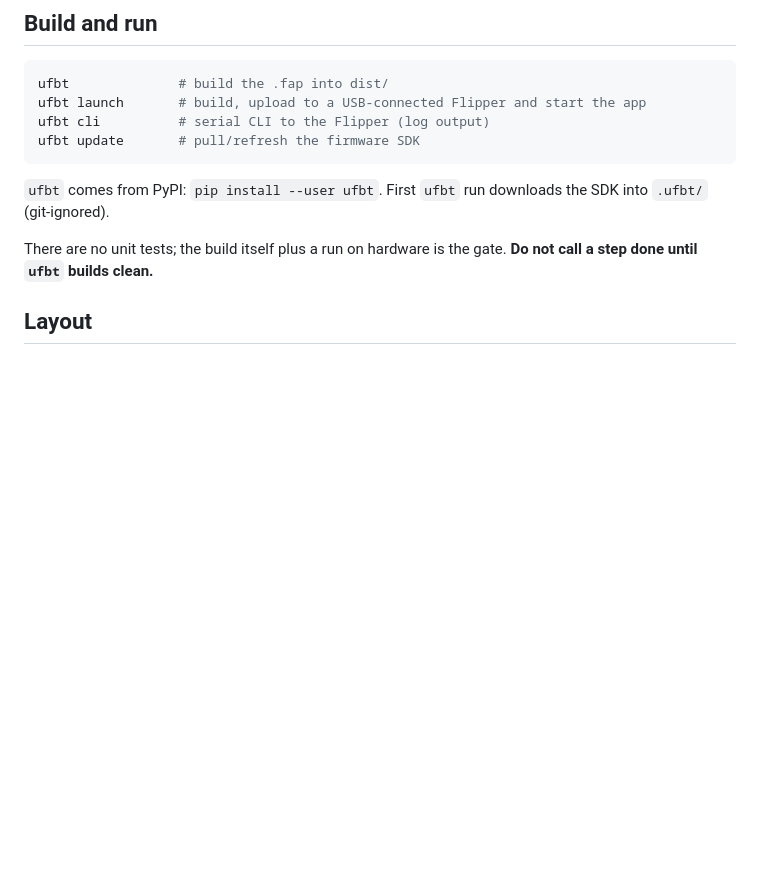
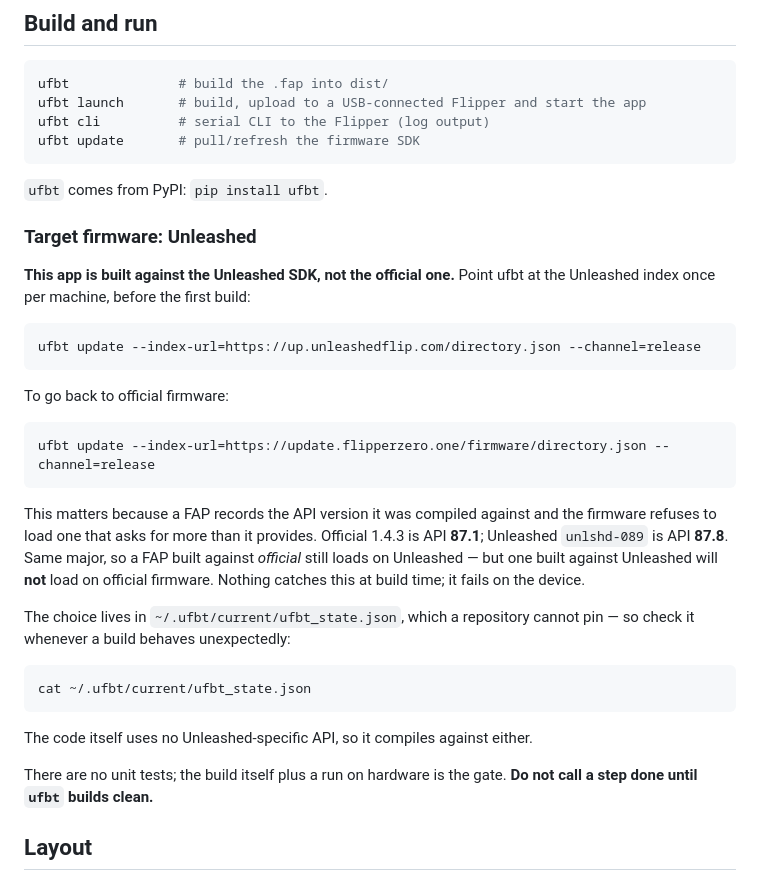
Before and after one commit to hleserg/flipperMeshCoreConfig, a Markdown page: AGENTS.md, the part around the change. GitHub-like rendering; blank space fills up the shorter version.

````diff
--- a/AGENTS.md
+++ b/AGENTS.md
@@ -31,8 +31,38 @@ ufbt cli          # serial CLI to the Flipper (log output)
 ufbt update       # pull/refresh the firmware SDK
 ```
 
-`ufbt` comes from PyPI: `pip install --user ufbt`. First `ufbt` run downloads
-the SDK into `.ufbt/` (git-ignored).
+`ufbt` comes from PyPI: `pip install ufbt`.
+
+### Target firmware: Unleashed
+
+**This app is built against the Unleashed SDK, not the official one.** Point
+ufbt at the Unleashed index once per machine, before the first build:
+
+```sh
+ufbt update --index-url=https://up.unleashedflip.com/directory.json --channel=release
+```
+
+To go back to official firmware:
+
+```sh
+ufbt update --index-url=https://update.flipperzero.one/firmware/directory.json --channel=release
+```
+
+This matters because a FAP records the API version it was compiled against and
+the firmware refuses to load one that asks for more than it provides. Official
+1.4.3 is API **87.1**; Unleashed `unlshd-089` is API **87.8**. Same major, so a
+FAP built against *official* still loads on Unleashed — but one built against
+Unleashed will **not** load on official firmware. Nothing catches this at build
+time; it fails on the device.
+
+The choice lives in `~/.ufbt/current/ufbt_state.json`, which a repository
+cannot pin — so check it whenever a build behaves unexpectedly:
+
+```sh
+cat ~/.ufbt/current/ufbt_state.json
+```
+
+The code itself uses no Unleashed-specific API, so it compiles against either.
 
 There are no unit tests; the build itself plus a run on hardware is the gate.
 **Do not call a step done until `ufbt` builds clean.**
````
Also changed, not shown: README.md (+23 -1 lines).
